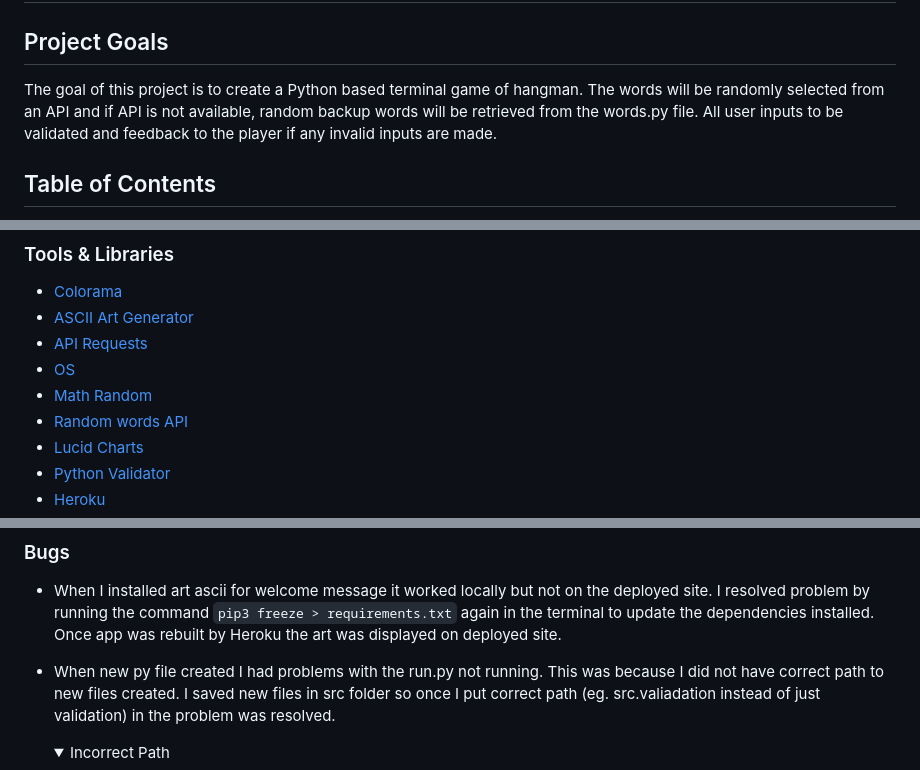
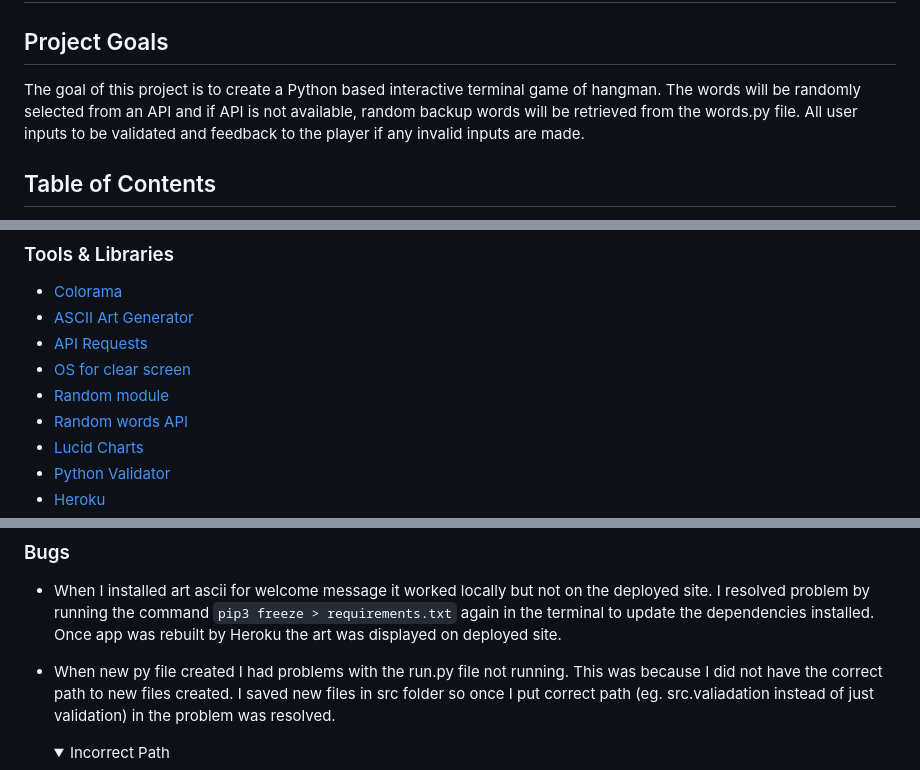
Before and after one commit to KevinFlanagan7/Hangman, a Markdown page: README.md, 3 parts joined by grey strips. Rendered like a GitHub page; folded sections open.

Commit message:
README: Correct spelling and add content to comments section.

```diff
--- a/README.md
+++ b/README.md
@@ -4,7 +4,7 @@
 
 ## Project Goals
 
-The goal of this project is to create a Python based terminal game of hangman. The words will be randomly selected from an API and if API is not available, random backup words will be retrieved from the words.py file. All user inputs to be validated and feedback to the player if any invalid inputs are made.
+The goal of this project is to create a Python based interactive terminal game of hangman. The words will be randomly selected from an API and if API is not available, random backup words will be retrieved from the words.py file. All user inputs to be validated and feedback to the player if any invalid inputs are made.
 
 ## Table of Contents
 
@@ -268,8 +269,8 @@ I used [Lucid charts](https://www.lucidchart.com/pages/) to design the flow char
 * [Colorama](https://pypi.org/project/colorama/)
 * [ASCII Art Generator](https://pypi.org/project/pyfiglet/)
 * [API Requests](https://pypi.org/project/requests/)
-* [OS](https://pypi.org/project/os-sys/)
-* [Math Random](https://www.w3schools.com/python/module_random.asp)
+* [OS for clear screen](https://pypi.org/project/os-sys/)
+* [Random module](https://www.w3schools.com/python/module_random.asp)
 * [Random words API](https://random-word-api.herokuapp.com/home)
 * [Lucid Charts](https://www.lucidchart.com/pages/)
 * [Python Validator](https://pep8ci.herokuapp.com/)
@@ -506,7 +507,7 @@ I used [Lucid charts](https://www.lucidchart.com/pages/) to design the flow char
 
 - When I installed art ascii for welcome message it worked locally but not on the deployed site. I resolved problem by running the command  `pip3 freeze > requirements.txt` again in the terminal to update the dependencies installed. Once app was rebuilt by Heroku the art was displayed on deployed site.
 
-- When new py file created I had problems with the run.py not running. This was because I did not have correct path to new files created. I saved new files in src folder so once I put correct path (eg. src.valiadation instead of just validation) in the problem was resolved.
+- When new py file created I had problems with the run.py file not running. This was because I did not have the correct path to new files created. I saved new files in src folder so once I put correct path (eg. src.valiadation instead of just validation) in the problem was resolved.
 
     <details><summary>Incorrect Path</summary>
 
```
Also changed, not shown: other parts of README.md (+6 -1 lines).
